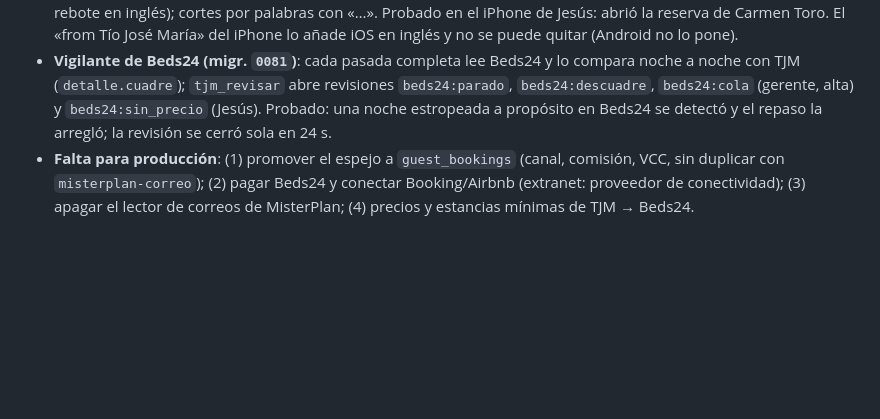
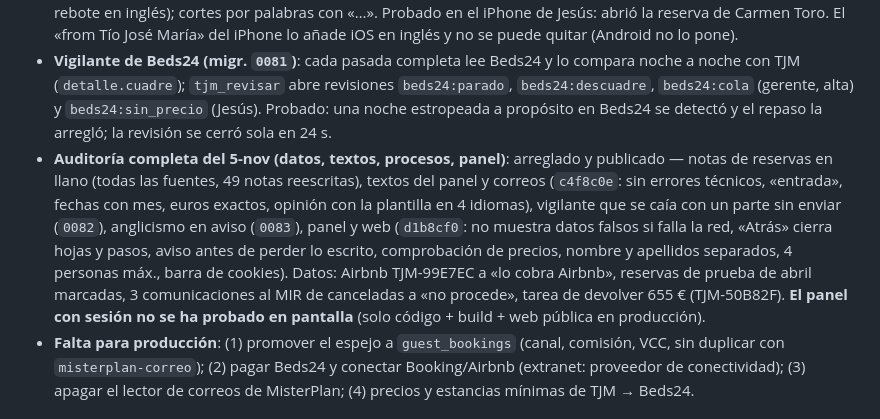
Before and after one commit to apartamentostiojosemaria-dot/web-tio-jose-maria, a Markdown page: docs/PROGRESS.md, the part around the change. Drawn GitHub-style; blank space fills up the shorter version.

Commit message:
docs(progress): full audit of 5-nov and what was fixed
Co-Authored-By: Claude Opus 5.5 <noreply@anthropic.com>

```diff
--- a/docs/PROGRESS.md
+++ b/docs/PROGRESS.md
@@ -18,6 +18,7 @@
 - **Batería completa** (`docs/anexos/2026-11-05-pruebas-beds24.md`): 22/22 TJM → Beds24, 16/16 Beds24 → TJM, cuadre 1.688 noches sin diferencias. Encontró y se arreglaron 6 fallos (migr. `0078` llave en Vault, `0079` cola + reintento cada minuto; token reutilizado; aviso por correo si falla).
 - **Avisos al móvil (5-nov, Jesús: «llegan palabras en inglés y al pulsar no abre lo que marca»)**: migr. `0080` + `push-enviar` + `public/push-sw.js`. Cada aviso de una reserva abre SU ficha (y la hoja del parte o de la factura cuando toca); si cita un TJM-XXXXXX, también; textos en castellano llano (fuera Resend/verified/DKIM y motivos de rebote en inglés); cortes por palabras con «…». Probado en el iPhone de Jesús: abrió la reserva de Carmen Toro. El «from Tío José María» del iPhone lo añade iOS en inglés y no se puede quitar (Android no lo pone).
 - **Vigilante de Beds24 (migr. `0081`)**: cada pasada completa lee Beds24 y lo compara noche a noche con TJM (`detalle.cuadre`); `tjm_revisar` abre revisiones `beds24:parado`, `beds24:descuadre`, `beds24:cola` (gerente, alta) y `beds24:sin_precio` (Jesús). Probado: una noche estropeada a propósito en Beds24 se detectó y el repaso la arregló; la revisión se cerró sola en 24 s.
+- **Auditoría completa del 5-nov (datos, textos, procesos, panel)**: arreglado y publicado — notas de reservas en llano (todas las fuentes, 49 notas reescritas), textos del panel y correos (`c4f8c0e`: sin errores técnicos, «entrada», fechas con mes, euros exactos, opinión con la plantilla en 4 idiomas), vigilante que se caía con un parte sin enviar (`0082`), anglicismo en aviso (`0083`), panel y web (`d1b8cf0`: no muestra datos falsos si falla la red, «Atrás» cierra hojas y pasos, aviso antes de perder lo escrito, comprobación de precios, nombre y apellidos separados, 4 personas máx., barra de cookies). Datos: Airbnb TJM-99E7EC a «lo cobra Airbnb», reservas de prueba de abril marcadas, 3 comunicaciones al MIR de canceladas a «no procede», tarea de devolver 655 € (TJM-50B82F). **El panel con sesión no se ha probado en pantalla** (solo código + build + web pública en producción).
 - **Falta para producción**: (1) promover el espejo a `guest_bookings` (canal, comisión, VCC, sin duplicar con `misterplan-correo`); (2) pagar Beds24 y conectar Booking/Airbnb (extranet: proveedor de conectividad); (3) apagar el lector de correos de MisterPlan; (4) precios y estancias mínimas de TJM → Beds24.
 
 ## Sesión anterior (2026-10-27)
```
